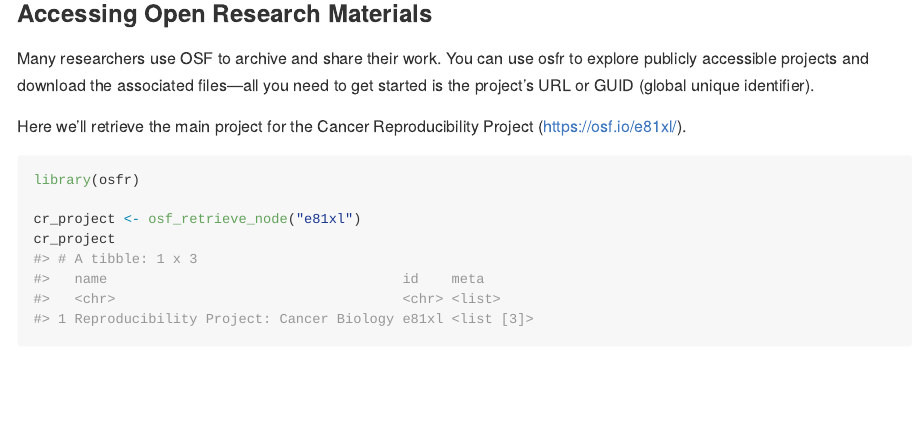
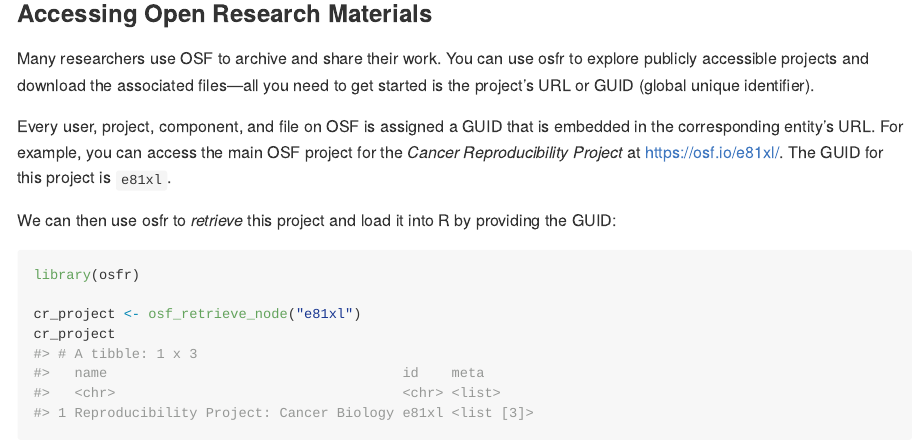
Before and after one commit to ropensci/osfr, an R Markdown document (README.Rmd): the page in a window 1100 px wide, from 730 px down. The pictures show the output file README.md that the author committed with the source, drawn offline in the style of GitHub; badge pictures from the web are left out.

Commit message:
Better document the GUID/URL connection and Waterbutler IDs

````diff
--- a/README.Rmd
+++ b/README.Rmd
@@ -47,7 +47,9 @@
 
 Many researchers use OSF to archive and share their work. You can use osfr to explore publicly accessible projects and download the associated files---all you need to get started is the project's URL or GUID (global unique identifier).
 
-Here we'll retrieve the main project for the Cancer Reproducibility Project (<https://osf.io/e81xl/>).
+Every user, project, component, and file on OSF is assigned a GUID that is embedded in the corresponding entity's URL. For example, you can access the main OSF project for the *Cancer Reproducibility Project* at <https://osf.io/e81xl/>. The GUID for this project is `e81xl`.
+
+We can then use osfr to *retrieve* this project and load it into R by providing the GUID:
 
 ```{r message=FALSE}
 library(osfr)
````
Also changed, not shown: R/osf_retrieve.R (+22 -5 lines), README.md.
